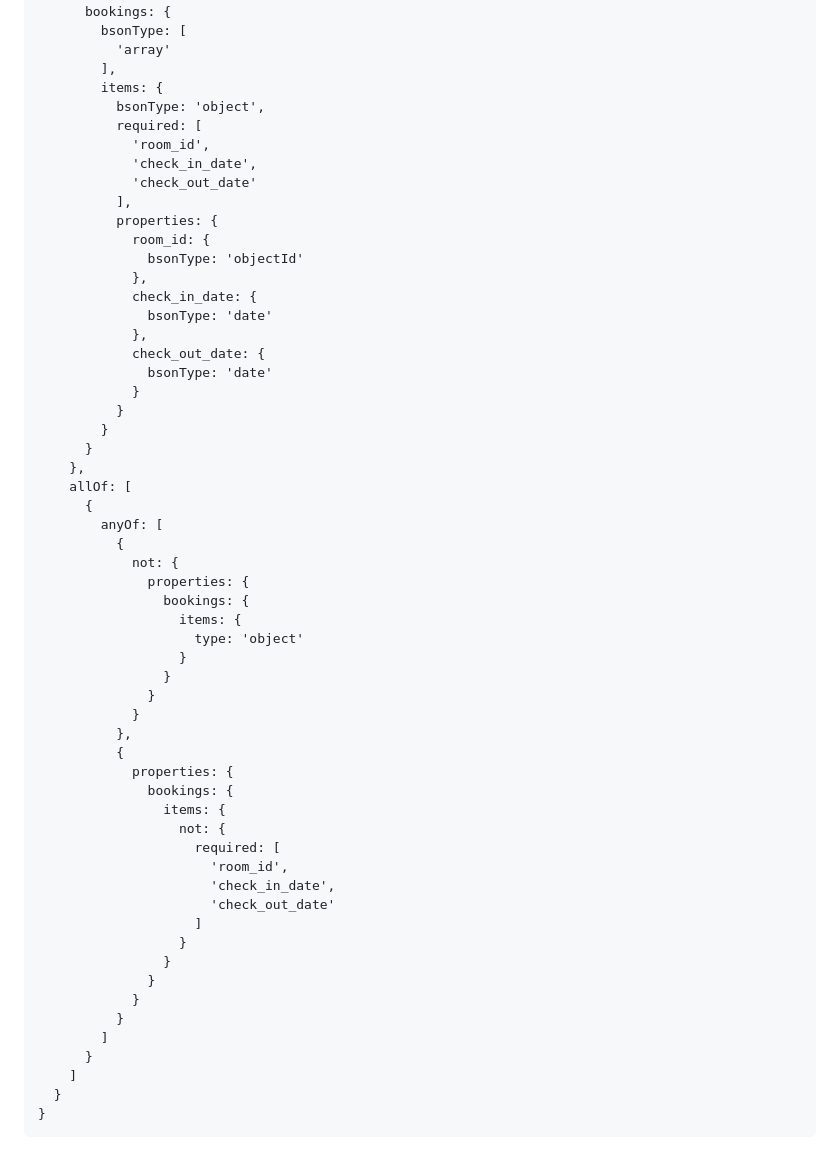
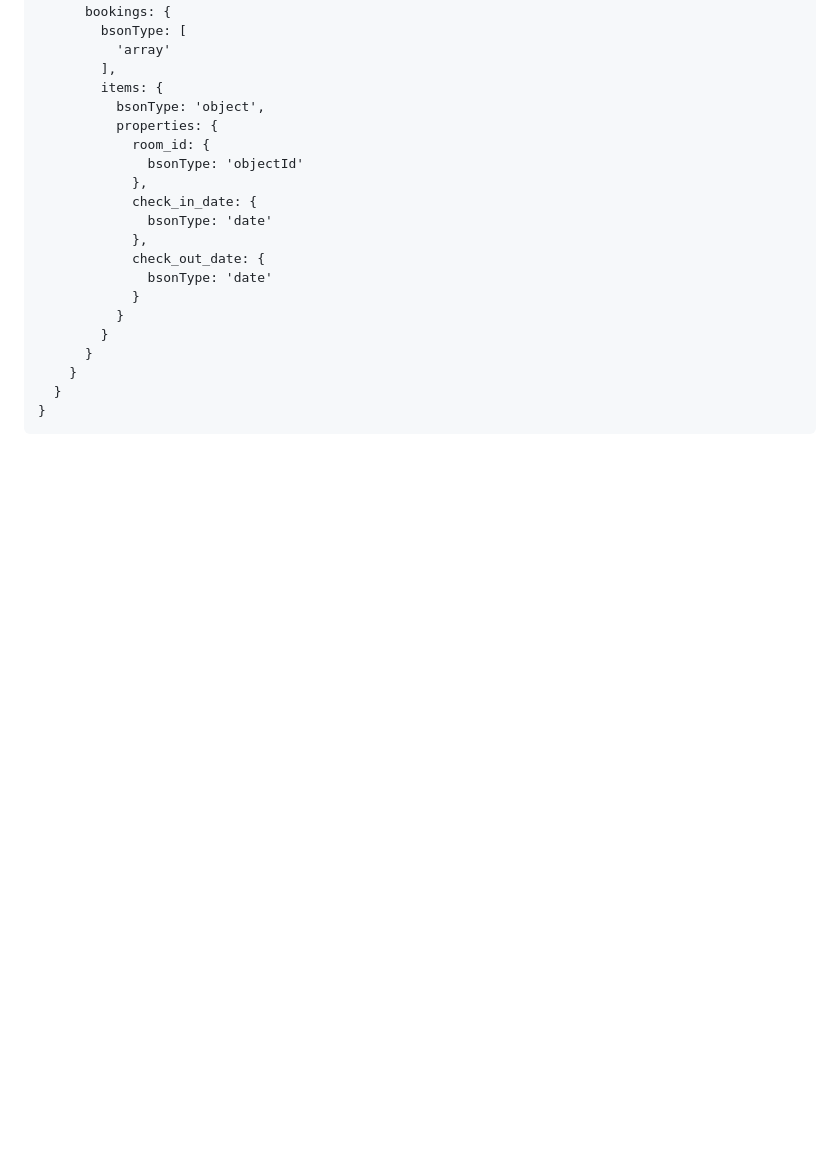
Before and after one commit to AntuanW/BD-MiniProject, a Markdown page: README.md, the part around one of its changes. GitHub-like rendering; blank space fills up the shorter version.

````diff
--- a/README.md
+++ b/README.md
@@ -234,11 +198,6 @@ Technologia:
         ],
         items: {
           bsonType: 'object',
-          required: [
-            'room_id',
-            'check_in_date',
-            'check_out_date'
-          ],
           properties: {
             room_id: {
               bsonType: 'objectId'
@@ -252,39 +211,7 @@ Technologia:
           }
         }
       }
-    },
-    allOf: [
-      {
-        anyOf: [
-          {
-            not: {
-              properties: {
-                bookings: {
-                  items: {
-                    type: 'object'
-                  }
-                }
-              }
-            }
-          },
-          {
-            properties: {
-              bookings: {
-                items: {
-                  not: {
-                    required: [
-                      'room_id',
-                      'check_in_date',
-                      'check_out_date'
-                    ]
-                  }
-                }
-              }
-            }
-          }
-        ]
-      }
-    ]
+    }
   }
 }
 ```
````
Also changed, not shown: other parts of README.md (+4 -40 lines).
